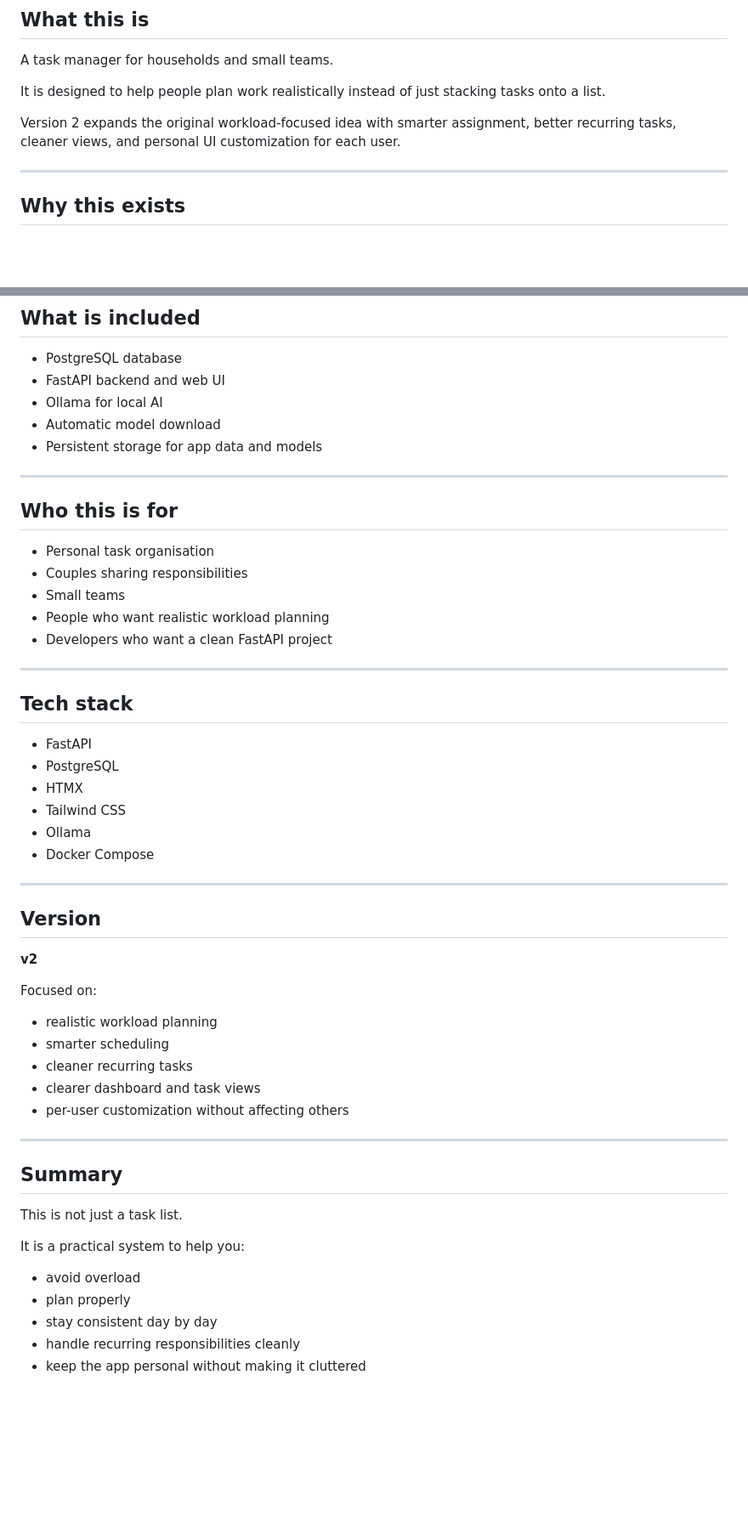
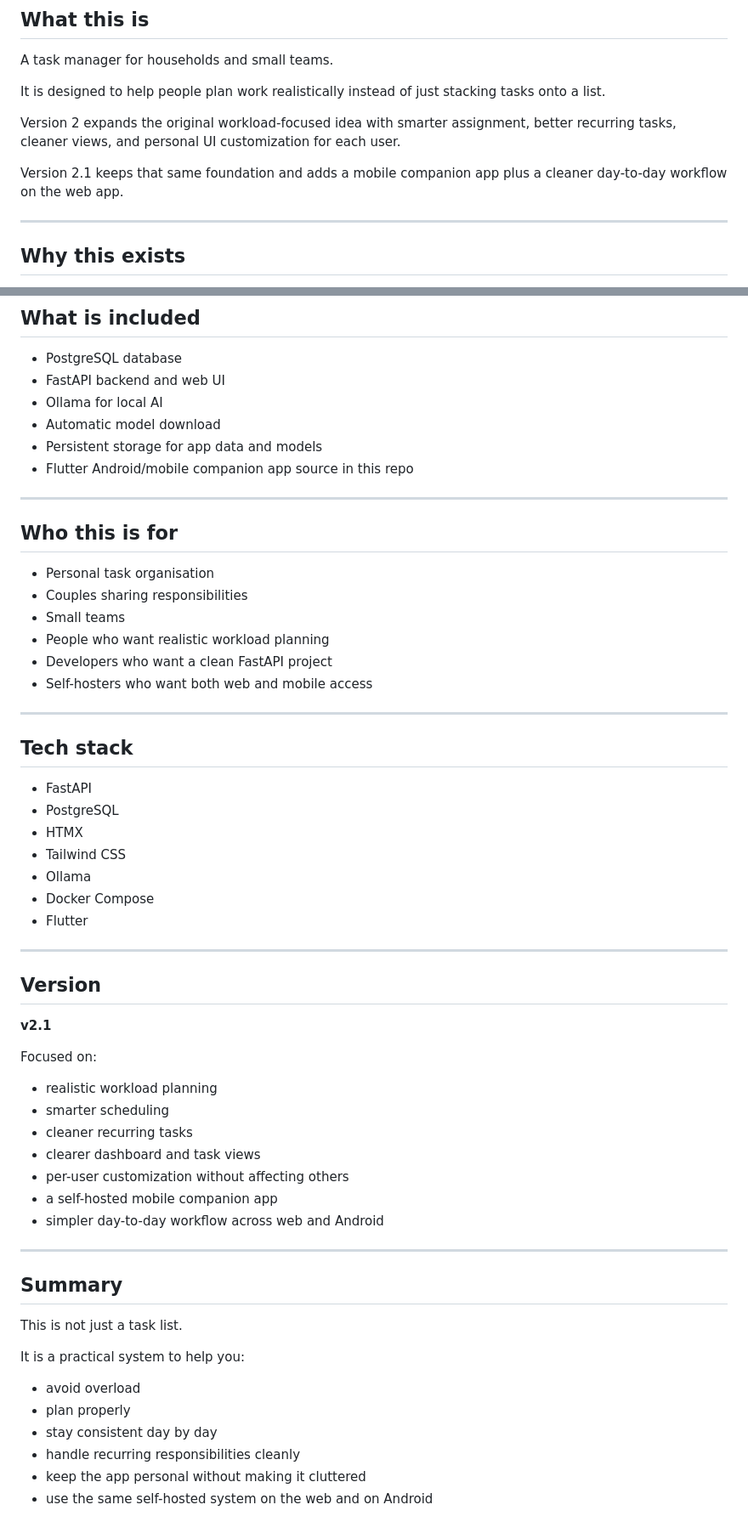
Before and after one commit to Nicxx2/homeflow-task-manager, a Markdown page: README.md, 2 parts joined by grey strips. Shown at 85% size. Rendered like a GitHub page; blank space fills up the shorter version.

```diff
--- a/README.md
+++ b/README.md
@@ -11,6 +11,8 @@ A task manager for households and small teams.
 It is designed to help people plan work realistically instead of just stacking tasks onto a list.
 
 Version 2 expands the original workload-focused idea with smarter assignment, better recurring tasks, cleaner views, and personal UI customization for each user.
+
+Version 2.1 keeps that same foundation and adds a mobile companion app plus a cleaner day-to-day workflow on the web app.
 
 ---
 
@@ -284,6 +337,7 @@ On first run:
 - Ollama for local AI
 - Automatic model download
 - Persistent storage for app data and models
+- Flutter Android/mobile companion app source in this repo
 
 ---
 
@@ -294,6 +348,7 @@ On first run:
 - Small teams
 - People who want realistic workload planning
 - Developers who want a clean FastAPI project
+- Self-hosters who want both web and mobile access
 
 ---
 
@@ -305,12 +360,13 @@ On first run:
 - Tailwind CSS
 - Ollama
 - Docker Compose
+- Flutter
 
 ---
 
 ## Version
 
-**v2**
+**v2.1**
 
 Focused on:
 
@@ -319,6 +375,8 @@ Focused on:
 - cleaner recurring tasks
 - clearer dashboard and task views
 - per-user customization without affecting others
+- a self-hosted mobile companion app
+- simpler day-to-day workflow across web and Android
 
 ---
 
@@ -333,3 +391,4 @@ It is a practical system to help you:
 - stay consistent day by day
 - handle recurring responsibilities cleanly
 - keep the app personal without making it cluttered
+- use the same self-hosted system on the web and on Android
```
Also changed, not shown: other parts of README.md (+51 -0 lines).
